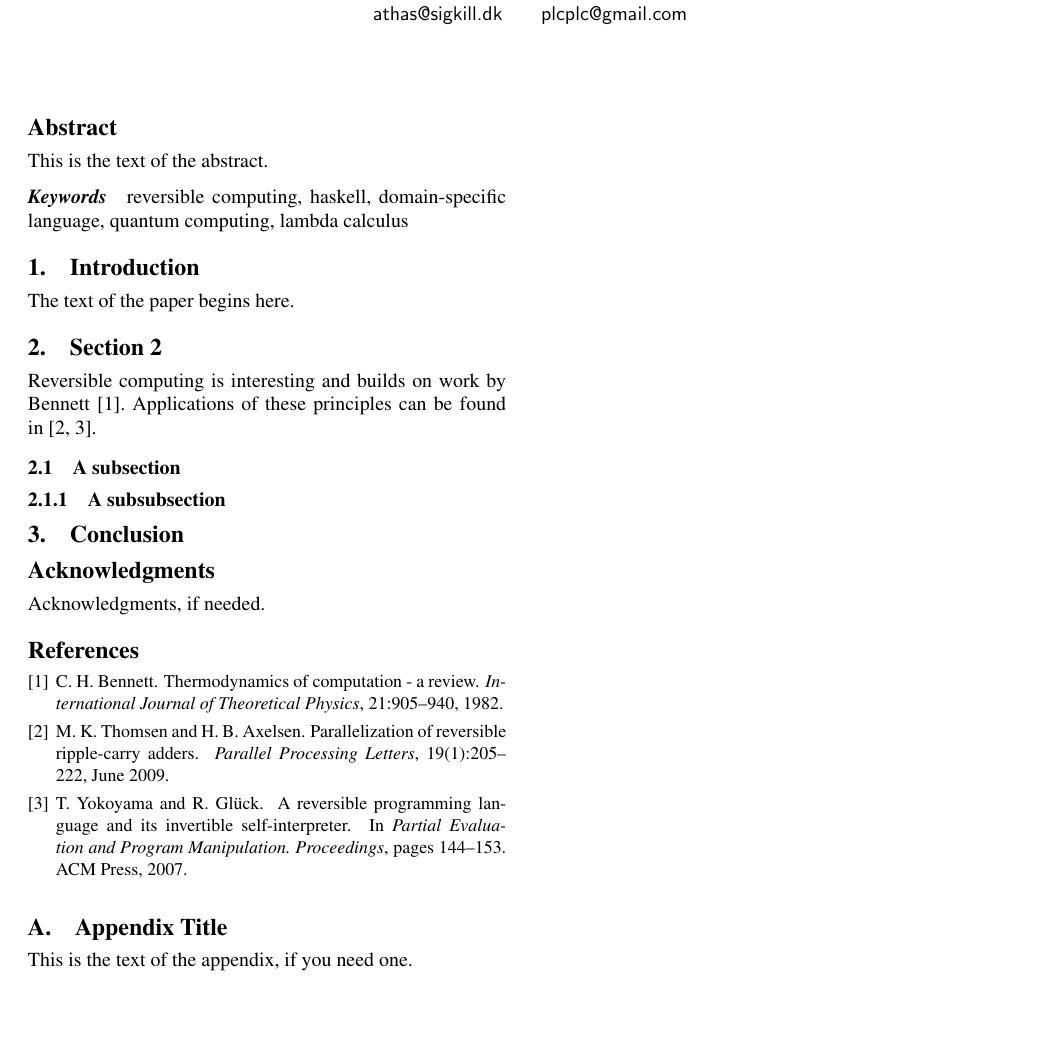
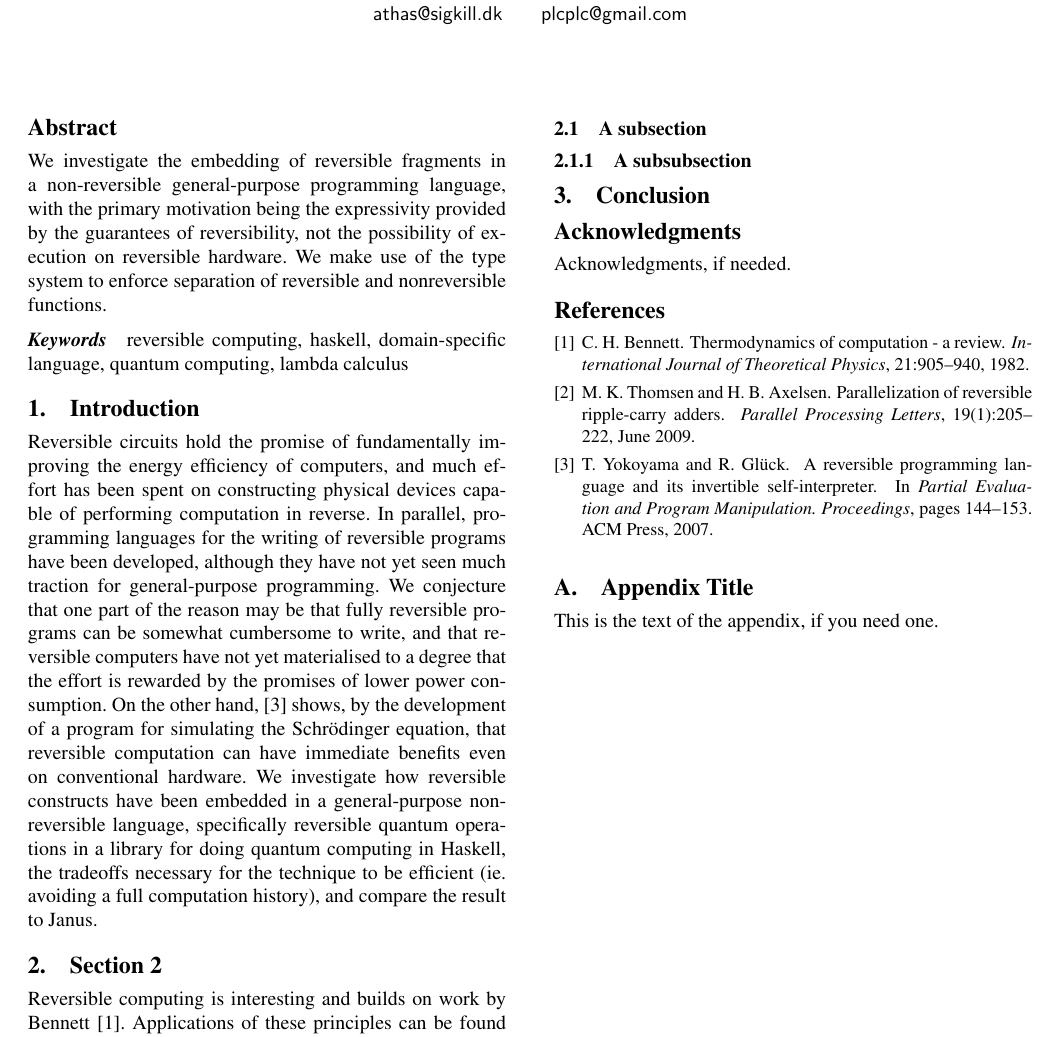
Before and after one commit to athas/reversible-paper, a LaTeX paper (paper.tex): part of the page, cut so that both start at the same text. Compiled offline with pdfLaTeX; a missing font is replaced by an installed copy or a similar font.

Commit message:
Intro-gas.

```diff
--- a/paper.tex
+++ b/paper.tex
@@ -29,7 +29,12 @@
 
 %%%%% YOUR ABSTRACT %%%%%
 \begin{abstract}
-This is the text of the abstract.
+  We investigate the embedding of reversible fragments in a
+  non-reversible general-purpose programming language, with the
+  primary motivation being the expressivity provided by the guarantees
+  of reversibility, not the possibility of execution on reversible
+  hardware.  We make use of the type system to enforce separation of
+  reversible and nonreversible functions.
 \end{abstract}
 
 
@@ -42,9 +47,25 @@ reversible computing, haskell, domain-specific language, quantum computing, lamb
 %%%%% YOUR CONTENT %%%%%
 \section{Introduction}
 
-The text of the paper begins here.
-
-
+Reversible circuits hold the promise of fundamentally improving the
+energy efficiency of computers, and much effort has been spent on
+constructing physical devices capable of performing computation in
+reverse.  In parallel, programming languages for the writing of
+reversible programs have been developed, although they have not yet
+seen much traction for general-purpose programming.  We conjecture
+that one part of the reason may be that fully reversible programs can
+be somewhat cumbersome to write, and that reversible computers have
+not yet materialised to a degree that the effort is rewarded by the
+promises of lower power consumption.  On the other hand,
+\cite{YokoyamaGlueck:2007:Janus} shows, by the development of a
+program for simulating the Schrödinger equation, that reversible
+computation can have immediate benefits even on conventional hardware.
+We investigate how reversible constructs have been embedded in a
+general-purpose nonreversible language, specifically reversible
+quantum operations in a library for doing quantum computing in
+Haskell, the tradeoffs necessary for the technique to be efficient
+(ie. avoiding a full computation history), and compare the result to
+Janus.
 
 \section{Section 2}
 Reversible computing is interesting and builds on work by Bennett~\cite{Bennett:1982}. Applications of these principles can be found in~\cite{ThomsenAxelsen:2009:PPL,YokoyamaGlueck:2007:Janus}.
```
